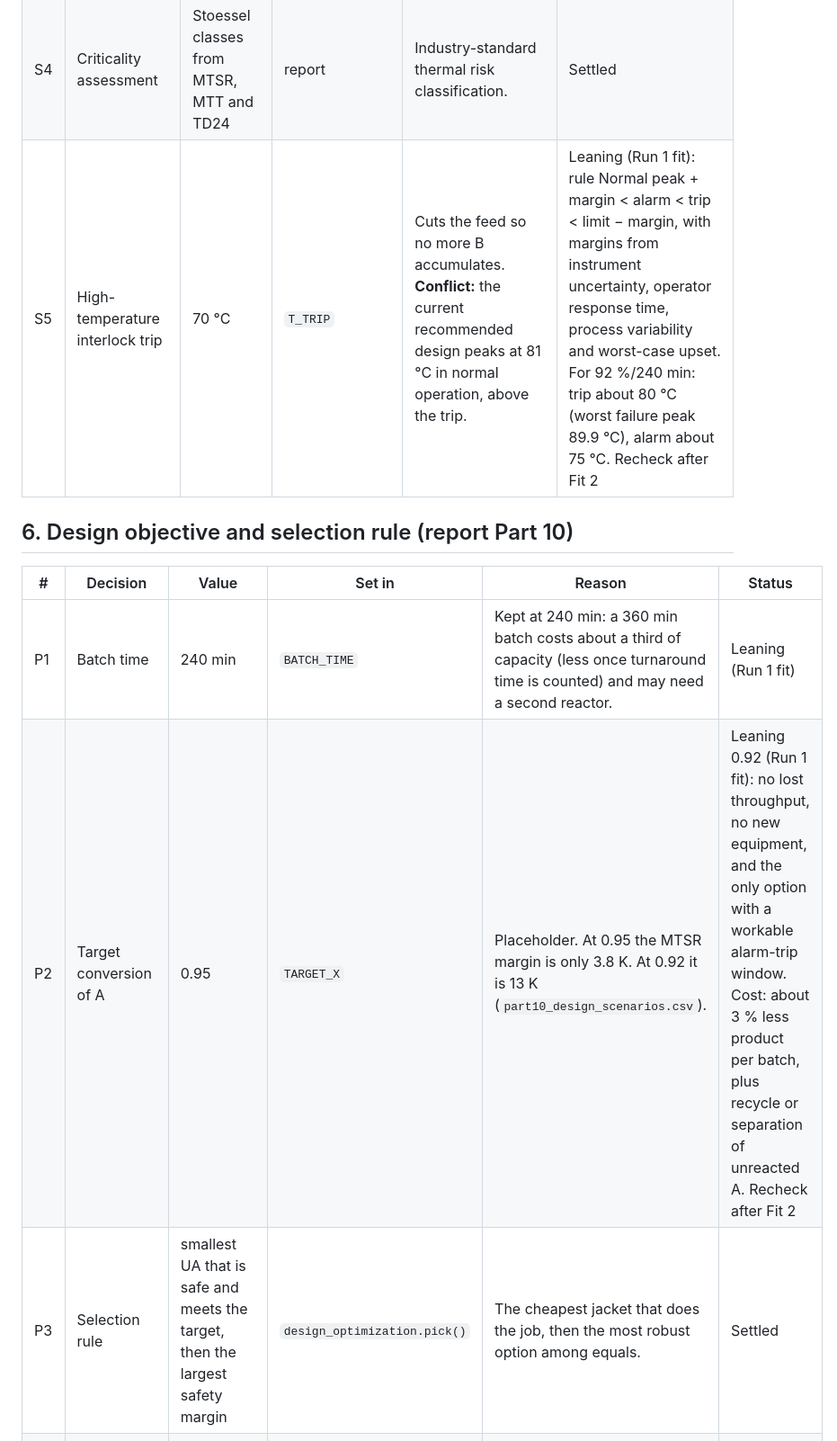
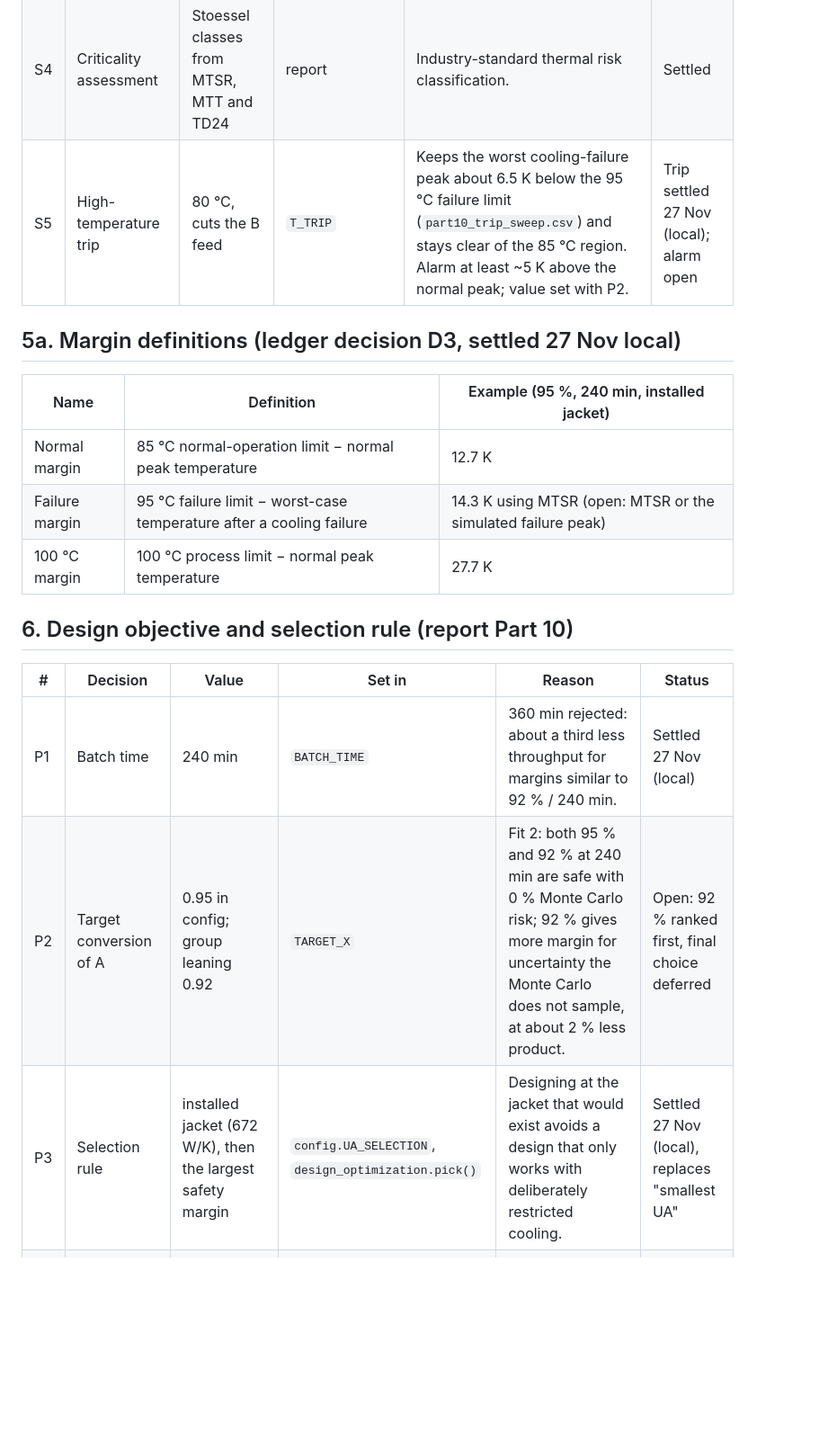
Before and after one commit to jasonou216/Transient-Non-Isothermal-Semi-Batch-Reactor-Design-Safety-Analysis, a Markdown page: docs/design_decisions.md, the part around one of its changes. Shown at 90% size. Drawn GitHub-style; blank space fills up the shorter version.

```diff
--- a/docs/design_decisions.md
+++ b/docs/design_decisions.md
@@ -52,15 +52,23 @@ All values live in `src/config.py` unless stated otherwise. To change one, edit
 | S2 | Normal-operation margin | T_max ≤ 85 °C (15 K) | `MARGIN_NORMAL` | Room for disturbances and control overshoot. | Settled |
 | S3 | Cooling-failure margin | MTSR ≤ 95 °C (5 K) | `MARGIN_FAILURE` | MTSR is already a worst case (all unreacted B reacts adiabatically), so a smaller margin is used. | Settled |
 | S4 | Criticality assessment | Stoessel classes from MTSR, MTT and TD24 | report | Industry-standard thermal risk classification. | Settled |
-| S5 | High-temperature interlock trip | 70 °C | `T_TRIP` | Cuts the feed so no more B accumulates. **Conflict:** the current recommended design peaks at 81 °C in normal operation, above the trip. | Leaning (Run 1 fit): rule Normal peak + margin < alarm < trip < limit − margin, with margins from instrument uncertainty, operator response time, process variability and worst-case upset. For 92 %/240 min: trip about 80 °C (worst failure peak 89.9 °C), alarm about 75 °C. Recheck after Fit 2 |
+| S5 | High-temperature trip | 80 °C, cuts the B feed | `T_TRIP` | Keeps the worst cooling-failure peak about 6.5 K below the 95 °C failure limit (`part10_trip_sweep.csv`) and stays clear of the 85 °C region. Alarm at least ~5 K above the normal peak; value set with P2. | Trip settled 27 Nov (local); alarm open |
+
+## 5a. Margin definitions (ledger decision D3, settled 27 Nov local)
+
+| Name | Definition | Example (95 %, 240 min, installed jacket) |
+|---|---|---|
+| Normal margin | 85 °C normal-operation limit − normal peak temperature | 12.7 K |
+| Failure margin | 95 °C failure limit − worst-case temperature after a cooling failure | 14.3 K using MTSR (open: MTSR or the simulated failure peak) |
+| 100 °C margin | 100 °C process limit − normal peak temperature | 27.7 K |
 
 ## 6. Design objective and selection rule (report Part 10)
 
 | # | Decision | Value | Set in | Reason | Status |
 |---|---|---|---|---|---|
-| P1 | Batch time | 240 min | `BATCH_TIME` | Kept at 240 min: a 360 min batch costs about a third of capacity (less once turnaround time is counted) and may need a second reactor. | Leaning (Run 1 fit) |
-| P2 | Target conversion of A | 0.95 | `TARGET_X` | Placeholder. At 0.95 the MTSR margin is only 3.8 K. At 0.92 it is 13 K (`part10_design_scenarios.csv`). | Leaning 0.92 (Run 1 fit): no lost throughput, no new equipment, and the only option with a workable alarm-trip window. Cost: about 3 % less product per batch, plus recycle or separation of unreacted A. Recheck after Fit 2 |
-| P3 | Selection rule | smallest UA that is safe and meets the target, then the largest safety margin | `design_optimization.pick()` | The cheapest jacket that does the job, then the most robust option among equals. | Settled |
+| P1 | Batch time | 240 min | `BATCH_TIME` | 360 min rejected: about a third less throughput for margins similar to 92 % / 240 min. | Settled 27 Nov (local) |
+| P2 | Target conversion of A | 0.95 in config; group leaning 0.92 | `TARGET_X` | Fit 2: both 95 % and 92 % at 240 min are safe with 0 % Monte Carlo risk; 92 % gives more margin for uncertainty the Monte Carlo does not sample, at about 2 % less product. | Open: 92 % ranked first, final choice deferred |
+| P3 | Selection rule | installed jacket (672 W/K), then the largest safety margin | `config.UA_SELECTION`, `design_optimization.pick()` | Designing at the jacket that would exist avoids a design that only works with deliberately restricted cooling. | Settled 27 Nov (local), replaces "smallest UA" |
 | P4 | Feed policies searched | constant rate; two-stage (fast then slow) | `design_optimization.py` | A staged feed lets B react early while the reactor is cool, limiting accumulation. | Settled |
 | P5 | Robustness tests | E_a ±10 %, UA −20 %, Monte Carlo over the parameter covariance | `design_optimization.py` | Required by the brief; the Monte Carlo uses the actual fitted uncertainty. | Settled |
 
```
Also changed, not shown: other parts of docs/design_decisions.md (+1 -1 lines), results/README.md (+20 -19 lines), results/figures/fig07_cooling_failure.png, results/figures/fig11_recommended_design.png, results/figures/fig12_monte_carlo.png, 11 other files.
